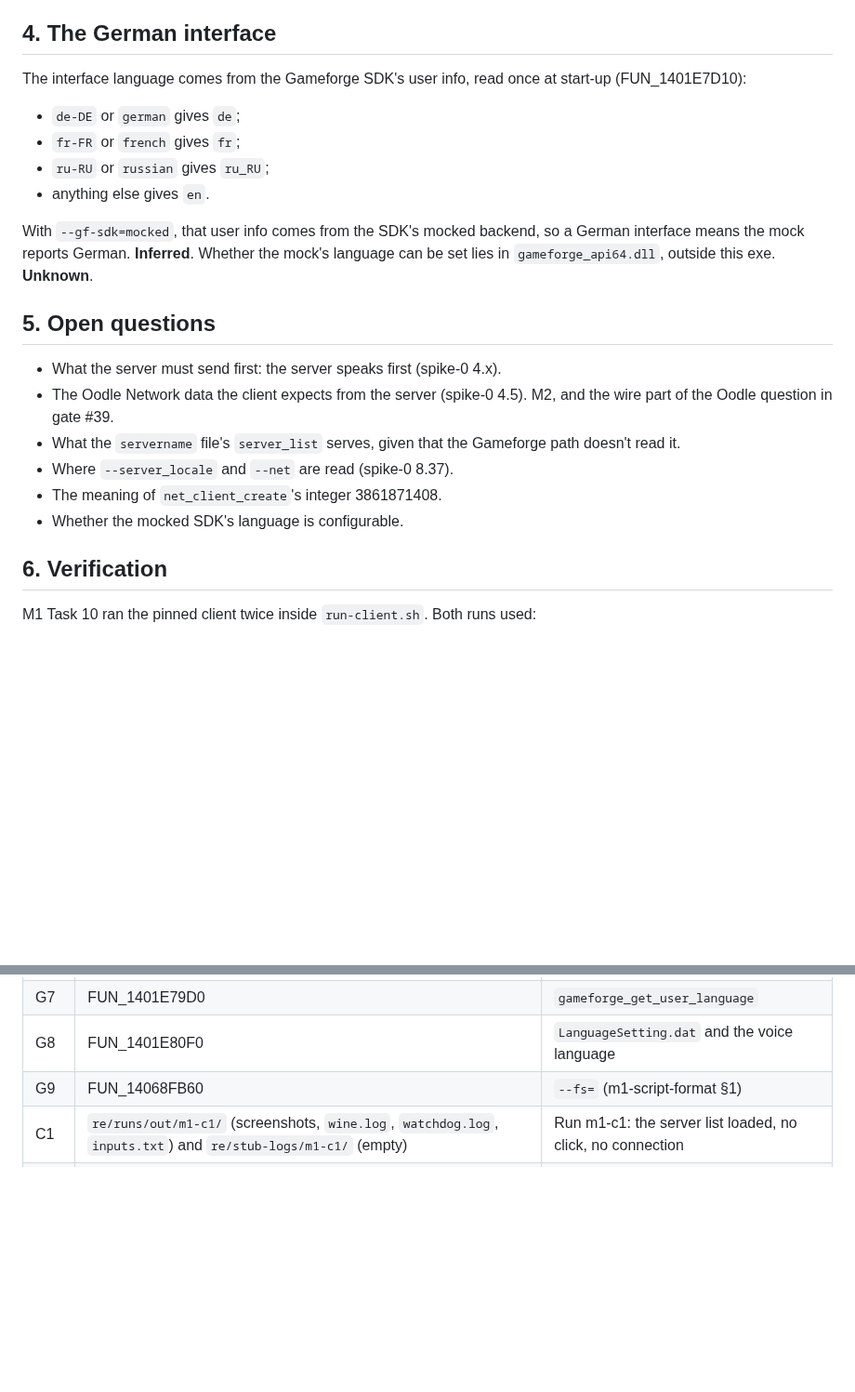
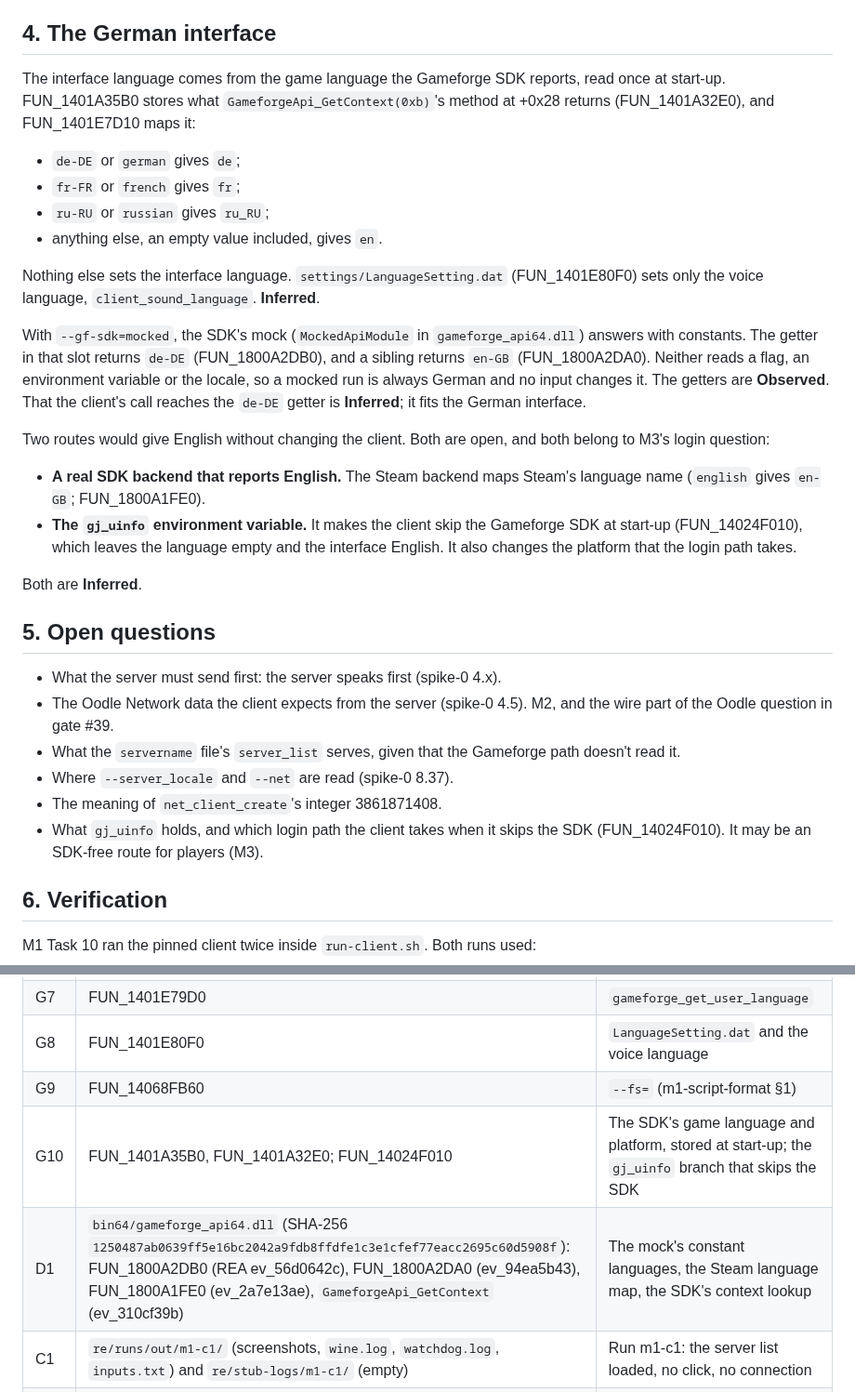
Before and after one commit to theintonerzero/fenji, a Markdown page: docs/protocol/login.md, 2 parts joined by grey strips. Shown at 93% size. Drawn GitHub-style; blank space fills up the shorter version.

Commit message:
docs(re): why mocked runs are German, and the routes to English
The mocked Gameforge SDK in gameforge_api64.dll answers the game-language query with a constant (de-DE), so no flag, variable or locale changes a mocked run's language; the client takes its interface language only from that value (LanguageSetting.dat sets the voice). A real SDK backend, or the gj_uinfo start-up branch that skips the SDK, would give English; both belong to M3's login question.

Co-Authored-By: Claude Opus 5.5 <noreply@anthropic.com>
Claude-Session: https://claude.ai/code/session_014j8e76oH1TnqWYHP2fuyy1

```diff
--- a/docs/protocol/login.md
+++ b/docs/protocol/login.md
@@ -53,13 +53,21 @@ Expected port: TCP 7800 on loopback, as the list says. A literal IP needs no nam
 
 ## 4. The German interface
 
-The interface language comes from the Gameforge SDK's user info, read once at start-up (FUN_1401E7D10):
+The interface language comes from the game language the Gameforge SDK reports, read once at start-up. FUN_1401A35B0 stores what `GameforgeApi_GetContext(0xb)`'s method at +0x28 returns (FUN_1401A32E0), and FUN_1401E7D10 maps it:
 - `de-DE` or `german` gives `de`;
 - `fr-FR` or `french` gives `fr`;
 - `ru-RU` or `russian` gives `ru_RU`;
-- anything else gives `en`.
+- anything else, an empty value included, gives `en`.
 
-With `--gf-sdk=mocked`, that user info comes from the SDK's mocked backend, so a German interface means the mock reports German. **Inferred**. Whether the mock's language can be set lies in `gameforge_api64.dll`, outside this exe. **Unknown**.
+Nothing else sets the interface language. `settings/LanguageSetting.dat` (FUN_1401E80F0) sets only the voice language, `client_sound_language`. **Inferred**.
+
+With `--gf-sdk=mocked`, the SDK's mock (`MockedApiModule` in `gameforge_api64.dll`) answers with constants. The getter in that slot returns `de-DE` (FUN_1800A2DB0), and a sibling returns `en-GB` (FUN_1800A2DA0). Neither reads a flag, an environment variable or the locale, so a mocked run is always German and no input changes it. The getters are **Observed**. That the client's call reaches the `de-DE` getter is **Inferred**; it fits the German interface.
+
+Two routes would give English without changing the client. Both are open, and both belong to M3's login question:
+- **A real SDK backend that reports English.** The Steam backend maps Steam's language name (`english` gives `en-GB`; FUN_1800A1FE0).
+- **The `gj_uinfo` environment variable.** It makes the client skip the Gameforge SDK at start-up (FUN_14024F010), which leaves the language empty and the interface English. It also changes the platform that the login path takes.
+
+Both are **Inferred**.
 
 ## 5. Open questions
 
@@ -68,7 +76,7 @@ With `--gf-sdk=mocked`, that user info comes from the SDK's mocked backend, so a
 - What the `servername` file's `server_list` serves, given that the Gameforge path doesn't read it.
 - Where `--server_locale` and `--net` are read (spike-0 8.37).
 - The meaning of `net_client_create`'s integer 3861871408.
-- Whether the mocked SDK's language is configurable.
+- What `gj_uinfo` holds, and which login path the client takes when it skips the SDK (FUN_14024F010). It may be an SDK-free route for players (M3).
 
 ## 6. Verification
 
@@ -117,5 +125,7 @@ M1 Task 10 ran the pinned client twice inside `run-client.sh`. Both runs used:
 | G7 | FUN_1401E79D0 | `gameforge_get_user_language` |
 | G8 | FUN_1401E80F0 | `LanguageSetting.dat` and the voice language |
 | G9 | FUN_14068FB60 | `--fs=` (m1-script-format §1) |
+| G10 | FUN_1401A35B0, FUN_1401A32E0; FUN_14024F010 | The SDK's game language and platform, stored at start-up; the `gj_uinfo` branch that skips the SDK |
+| D1 | `bin64/gameforge_api64.dll` (SHA-256 `1250487ab0639ff5e16bc2042a9fdb8ffdfe1c3e1cfef77eacc2695c60d5908f`): FUN_1800A2DB0 (REA ev_56d0642c), FUN_1800A2DA0 (ev_94ea5b43), FUN_1800A1FE0 (ev_2a7e13ae), `GameforgeApi_GetContext` (ev_310cf39b) | The mock's constant languages, the Steam language map, the SDK's context lookup |
 | C1 | `re/runs/out/m1-c1/` (screenshots, `wine.log`, `watchdog.log`, `inputs.txt`) and `re/stub-logs/m1-c1/` (empty) | Run m1-c1: the server list loaded, no click, no connection |
 | C2 | `re/runs/out/m1-c2/` (screenshots, `wine.log`, `clicks.log`, `watchdog.log`) and `re/stub-logs/m1-c2/` (one session) | Run m1-c2: the clicks, the lookup, the connect, the session |
```
Also changed, not shown: docs/re/m1-summary.md (+1 -1 lines).
